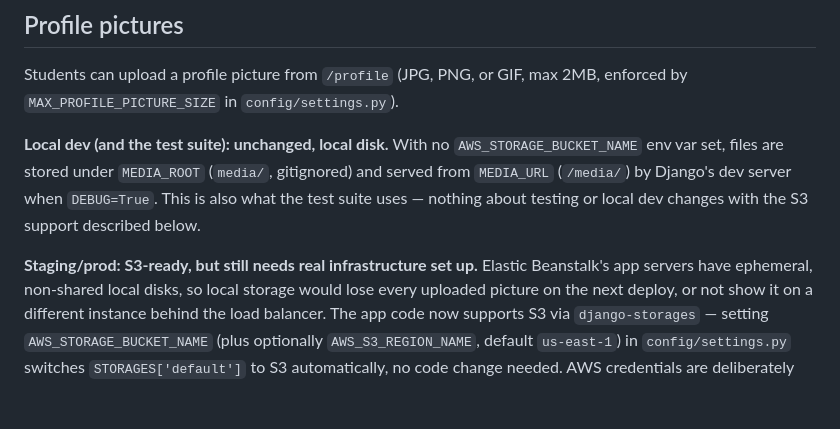
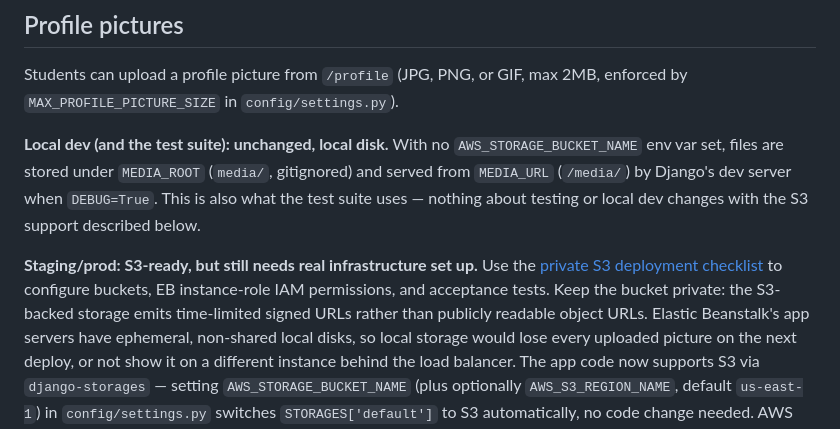
Before and after one commit to gcivil-nyu-org/team-2-fall26, a Markdown page: README.md, the part around the change. Drawn GitHub-style; blank space fills up the shorter version.

Commit message:
docs(media): link private S3 setup guide from README (#90)

```diff
--- a/README.md
+++ b/README.md
@@ -240,6 +240,7 @@ server when `DEBUG=True`. This is also what the test suite uses — nothing abou
 testing or local dev changes with the S3 support described below.
 
 **Staging/prod: S3-ready, but still needs real infrastructure set up.**
+Use the [private S3 deployment checklist](docs/s3-media-deployment.md) to configure buckets, EB instance-role IAM permissions, and acceptance tests. Keep the bucket private: the S3-backed storage emits time-limited signed URLs rather than publicly readable object URLs.
 Elastic Beanstalk's app servers have ephemeral, non-shared local disks, so local
 storage would lose every uploaded picture on the next deploy, or not show it on
 a different instance behind the load balancer. The app code now supports S3 via
```
